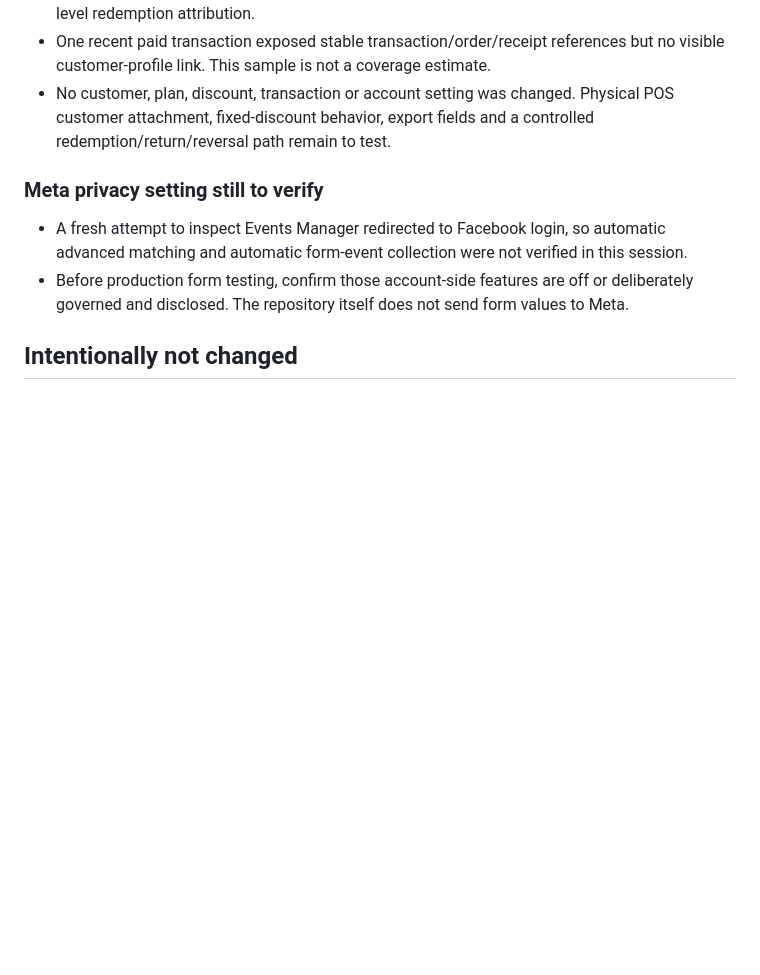
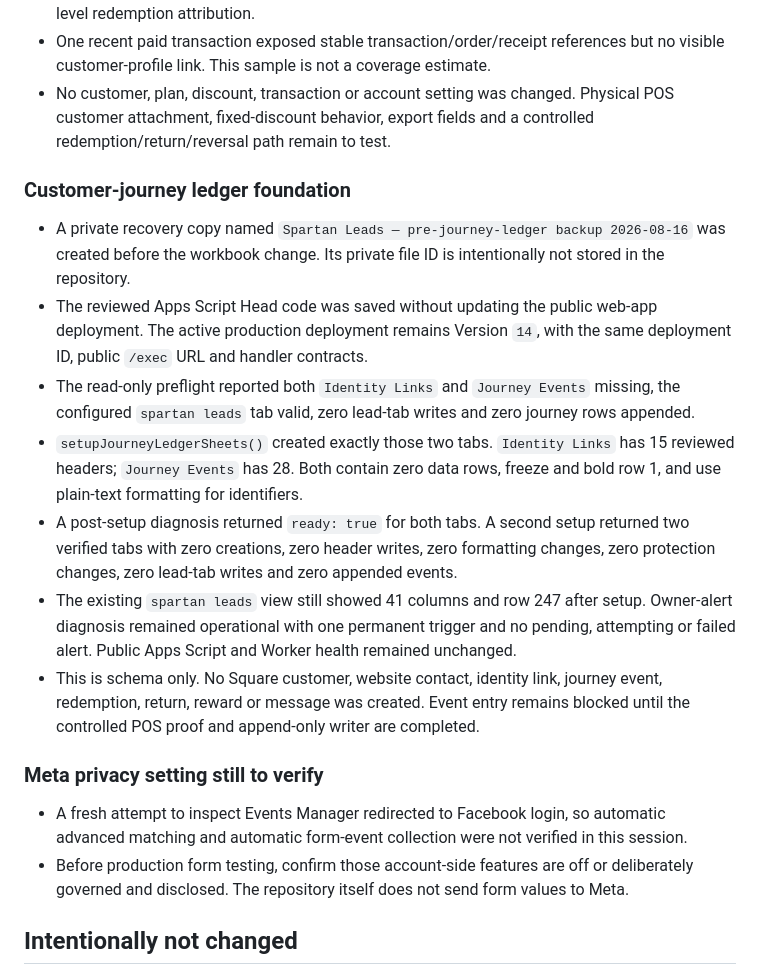
Before and after one commit to jonhenthorn/spartan-landing, a Markdown page: docs/EXTERNAL-CONFIGURATION.md, the part around the change. GitHub-like rendering; blank space fills up the shorter version.

Commit message:
Record live journey ledger setup

```diff
--- a/docs/EXTERNAL-CONFIGURATION.md
+++ b/docs/EXTERNAL-CONFIGURATION.md
@@ -110,6 +110,16 @@ This file records external configuration that cannot be inferred from GitHub alo
 - One recent paid transaction exposed stable transaction/order/receipt references but no visible customer-profile link. This sample is not a coverage estimate.
 - No customer, plan, discount, transaction or account setting was changed. Physical POS customer attachment, fixed-discount behavior, export fields and a controlled redemption/return/reversal path remain to test.
 
+### Customer-journey ledger foundation
+
+- A private recovery copy named `Spartan Leads — pre-journey-ledger backup 2026-08-16` was created before the workbook change. Its private file ID is intentionally not stored in the repository.
+- The reviewed Apps Script Head code was saved without updating the public web-app deployment. The active production deployment remains Version `14`, with the same deployment ID, public `/exec` URL and handler contracts.
+- The read-only preflight reported both `Identity Links` and `Journey Events` missing, the configured `spartan leads` tab valid, zero lead-tab writes and zero journey rows appended.
+- `setupJourneyLedgerSheets()` created exactly those two tabs. `Identity Links` has 15 reviewed headers; `Journey Events` has 28. Both contain zero data rows, freeze and bold row 1, and use plain-text formatting for identifiers.
+- A post-setup diagnosis returned `ready: true` for both tabs. A second setup returned two verified tabs with zero creations, zero header writes, zero formatting changes, zero protection changes, zero lead-tab writes and zero appended events.
+- The existing `spartan leads` view still showed 41 columns and row 247 after setup. Owner-alert diagnosis remained operational with one permanent trigger and no pending, attempting or failed alert. Public Apps Script and Worker health remained unchanged.
+- This is schema only. No Square customer, website contact, identity link, journey event, redemption, return, reward or message was created. Event entry remains blocked until the controlled POS proof and append-only writer are completed.
+
 ### Meta privacy setting still to verify
 
 - A fresh attempt to inspect Events Manager redirected to Facebook login, so automatic advanced matching and automatic form-event collection were not verified in this session.
```
Also changed, not shown: docs/SQUARE-JOURNEY-PILOT.md (+1 -1 lines).
